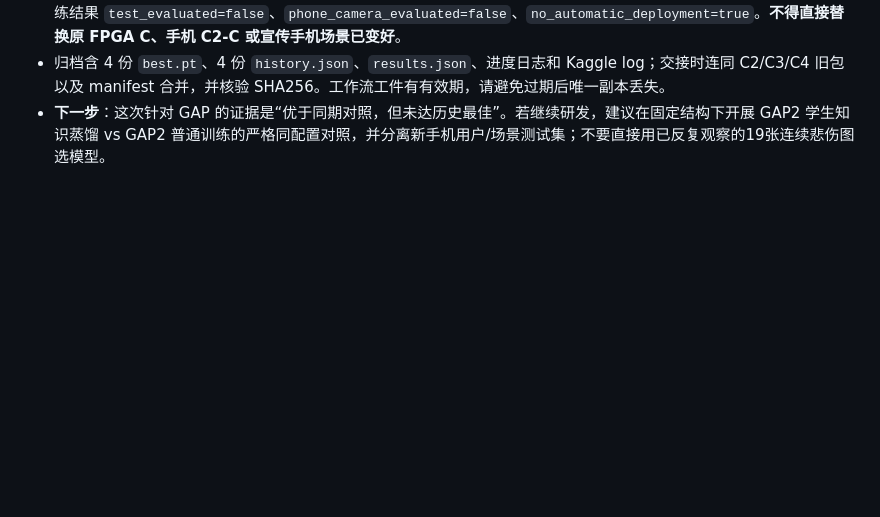
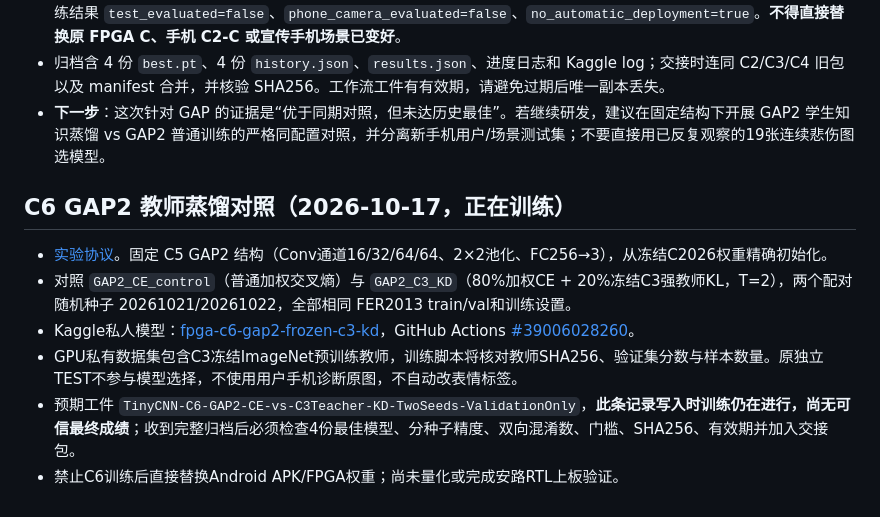
Before and after one commit to tyhuang200612-sudo/fpga-emotion-recognition, a Markdown page: docs/experiment-handoff-index.md, the part around the change. Drawn GitHub-style; blank space fills up the shorter version.

Commit message:
Index C6 spatial KD controlled trial and protect frozen model handoff status

```diff
--- a/docs/experiment-handoff-index.md
+++ b/docs/experiment-handoff-index.md
@@ -87,3 +87,11 @@
 - 结构理论资源：60,240→60,816 Conv+FC int8 权重（增加576），无实际 RTL、BRAM、时序、INT8 新模型对照。训练结果 `test_evaluated=false`、`phone_camera_evaluated=false`、`no_automatic_deployment=true`。**不得直接替换原 FPGA C、手机 C2-C 或宣传手机场景已变好**。
 - 归档含 4 份 `best.pt`、4 份 `history.json`、`results.json`、进度日志和 Kaggle log；交接时连同 C2/C3/C4 旧包以及 manifest 合并，并核验 SHA256。工作流工件有有效期，请避免过期后唯一副本丢失。
 - **下一步**：这次针对 GAP 的证据是“优于同期对照，但未达历史最佳”。若继续研发，建议在固定结构下开展 GAP2 学生知识蒸馏 vs GAP2 普通训练的严格同配置对照，并分离新手机用户/场景测试集；不要直接用已反复观察的19张连续悲伤图选模型。
+
+## C6 GAP2 教师蒸馏对照（2026-10-17，正在训练）
+- [实验协议](c6-gap2-distillation-protocol.md)。固定 C5 GAP2 结构（Conv通道16/32/64/64、2×2池化、FC256→3），从冻结C2026权重精确初始化。
+- 对照 `GAP2_CE_control`（普通加权交叉熵）与 `GAP2_C3_KD`（80%加权CE + 20%冻结C3强教师KL，T=2），两个配对随机种子 20261021/20261022，全部相同 FER2013 train/val和训练设置。
+- Kaggle私人模型：[fpga-c6-gap2-frozen-c3-kd](https://www.kaggle.com/code/tyhuanga/fpga-c6-gap2-frozen-c3-kd)，GitHub Actions [#39006028260](https://github.com/tyhuang200612-sudo/fpga-emotion-recognition/actions/runs/39006028260)。
+- GPU私有数据集包含C3冻结ImageNet预训练教师，训练脚本将核对教师SHA256、验证集分数与样本数量。原独立TEST不参与模型选择，不使用用户手机诊断原图，不自动改表情标签。
+- 预期工件 `TinyCNN-C6-GAP2-CE-vs-C3Teacher-KD-TwoSeeds-ValidationOnly`，**此条记录写入时训练仍在进行，尚无可信最终成绩**；收到完整归档后必须检查4份最佳模型、分种子精度、双向混淆数、门槛、SHA256、有效期并加入交接包。
+- 禁止C6训练后直接替换Android APK/FPGA权重；尚未量化或完成安路RTL上板验证。
```
